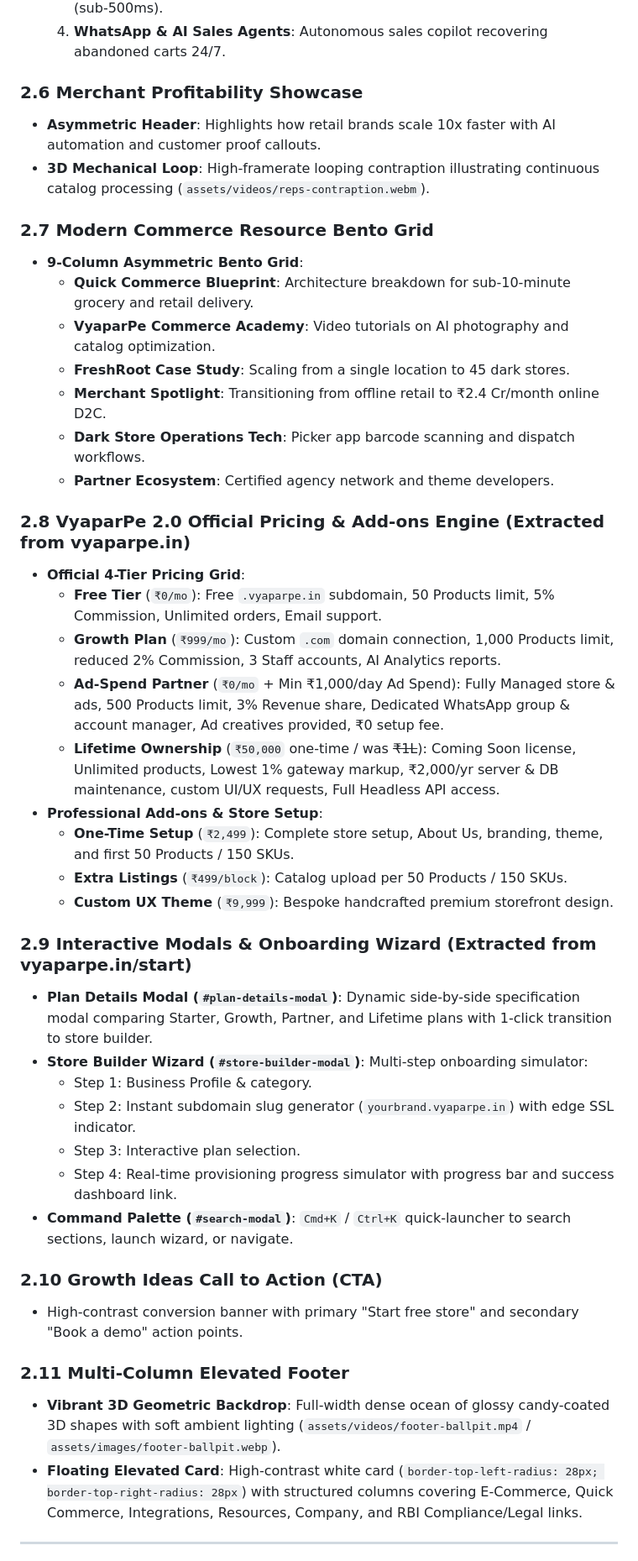
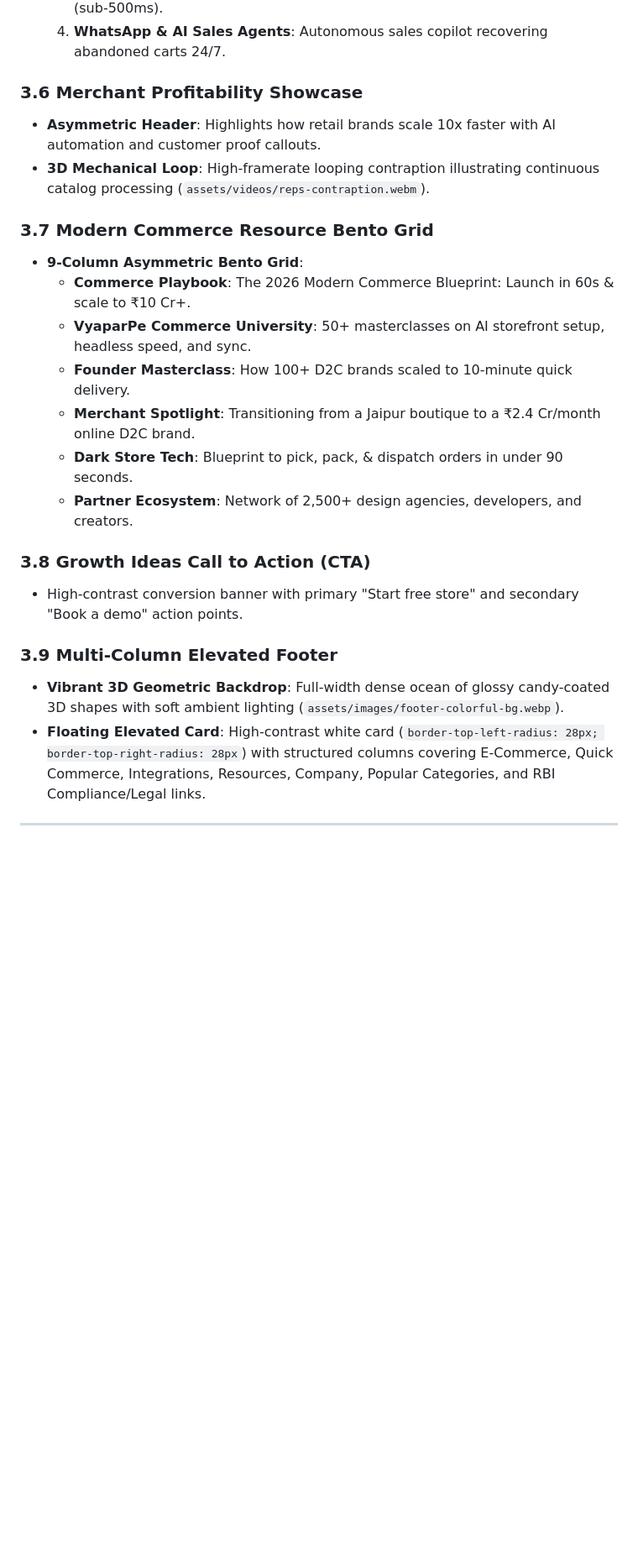
Before and after one commit to Inscrutable21/VypaarPE_Portfolio, a Markdown page: README.md, the part around one of its changes. Shown at 84% size. Drawn GitHub-style; blank space fills up the shorter version.

```diff
--- a/README.md
+++ b/README.md
@@ -114,45 +183,25 @@ Inspired by Clay.com's interactive workflow demonstration:
   3. **Sub-Second Edge Infrastructure**: Shopify simplicity with 5x loading speed (sub-500ms).
   4. **WhatsApp & AI Sales Agents**: Autonomous sales copilot recovering abandoned carts 24/7.
 
-### 2.6 Merchant Profitability Showcase
+### 3.6 Merchant Profitability Showcase
 - **Asymmetric Header**: Highlights how retail brands scale 10x faster with AI automation and customer proof callouts.
 - **3D Mechanical Loop**: High-framerate looping contraption illustrating continuous catalog processing (`assets/videos/reps-contraption.webm`).
 
-### 2.7 Modern Commerce Resource Bento Grid
+### 3.7 Modern Commerce Resource Bento Grid
 - **9-Column Asymmetric Bento Grid**:
-  - **Quick Commerce Blueprint**: Architecture breakdown for sub-10-minute grocery and retail delivery.
-  - **VyaparPe Commerce Academy**: Video tutorials on AI photography and catalog optimization.
-  - **FreshRoot Case Study**: Scaling from a single location to 45 dark stores.
-  - **Merchant Spotlight**: Transitioning from offline retail to ₹2.4 Cr/month online D2C.
-  - **Dark Store Operations Tech**: Picker app barcode scanning and dispatch workflows.
-  - **Partner Ecosystem**: Certified agency network and theme developers.
+  - **Commerce Playbook**: The 2026 Modern Commerce Blueprint: Launch in 60s & scale to ₹10 Cr+.
+  - **VyaparPe Commerce University**: 50+ masterclasses on AI storefront setup, headless speed, and sync.
+  - **Founder Masterclass**: How 100+ D2C brands scaled to 10-minute quick delivery.
+  - **Merchant Spotlight**: Transitioning from a Jaipur boutique to a ₹2.4 Cr/month online D2C brand.
+  - **Dark Store Tech**: Blueprint to pick, pack, & dispatch orders in under 90 seconds.
+  - **Partner Ecosystem**: Network of 2,500+ design agencies, developers, and creators.
 
-### 2.8 VyaparPe 2.0 Official Pricing & Add-ons Engine (Extracted from vyaparpe.in)
-- **Official 4-Tier Pricing Grid**:
-  - **Free Tier** (`₹0/mo`): Free `.vyaparpe.in` subdomain, 50 Products limit, 5% Commission, Unlimited orders, Email support.
-  - **Growth Plan** (`₹999/mo`): Custom `.com` domain connection, 1,000 Products limit, reduced 2% Commission, 3 Staff accounts, AI Analytics reports.
-  - **Ad-Spend Partner** (`₹0/mo` + Min ₹1,000/day Ad Spend): Fully Managed store & ads, 500 Products limit, 3% Revenue share, Dedicated WhatsApp group & account manager, Ad creatives provided, ₹0 setup fee.
-  - **Lifetime Ownership** (`₹50,000` one-time / was ~~₹1L~~): Coming Soon license, Unlimited products, Lowest 1% gateway markup, ₹2,000/yr server & DB maintenance, custom UI/UX requests, Full Headless API access.
-- **Professional Add-ons & Store Setup**:
-  - **One-Time Setup** (`₹2,499`): Complete store setup, About Us, branding, theme, and first 50 Products / 150 SKUs.
-  - **Extra Listings** (`₹499/block`): Catalog upload per 50 Products / 150 SKUs.
-  - **Custom UX Theme** (`₹9,999`): Bespoke handcrafted premium storefront design.
-
-### 2.9 Interactive Modals & Onboarding Wizard (Extracted from vyaparpe.in/start)
-- **Plan Details Modal (`#plan-details-modal`)**: Dynamic side-by-side specification modal comparing Starter, Growth, Partner, and Lifetime plans with 1-click transition to store builder.
-- **Store Builder Wizard (`#store-builder-modal`)**: Multi-step onboarding simulator:
-  - Step 1: Business Profile & category.
-  - Step 2: Instant subdomain slug generator (`yourbrand.vyaparpe.in`) with edge SSL indicator.
-  - Step 3: Interactive plan selection.
-  - Step 4: Real-time provisioning progress simulator with progress bar and success dashboard link.
-- **Command Palette (`#search-modal`)**: `Cmd+K` / `Ctrl+K` quick-launcher to search sections, launch wizard, or navigate.
-
-### 2.10 Growth Ideas Call to Action (CTA)
+### 3.8 Growth Ideas Call to Action (CTA)
 - High-contrast conversion banner with primary "Start free store" and secondary "Book a demo" action points.
 
-### 2.11 Multi-Column Elevated Footer
-- **Vibrant 3D Geometric Backdrop**: Full-width dense ocean of glossy candy-coated 3D shapes with soft ambient lighting (`assets/videos/footer-ballpit.mp4` / `assets/images/footer-ballpit.webp`).
-- **Floating Elevated Card**: High-contrast white card (`border-top-left-radius: 28px; border-top-right-radius: 28px`) with structured columns covering E-Commerce, Quick Commerce, Integrations, Resources, Company, and RBI Compliance/Legal links.
+### 3.9 Multi-Column Elevated Footer
+- **Vibrant 3D Geometric Backdrop**: Full-width dense ocean of glossy candy-coated 3D shapes with soft ambient lighting (`assets/images/footer-colorful-bg.webp`).
+- **Floating Elevated Card**: High-contrast white card (`border-top-left-radius: 28px; border-top-right-radius: 28px`) with structured columns covering E-Commerce, Quick Commerce, Integrations, Resources, Company, Popular Categories, and RBI Compliance/Legal links.
 
 ---
 
```
Also changed, not shown: other parts of README.md (+99 -32 lines).
